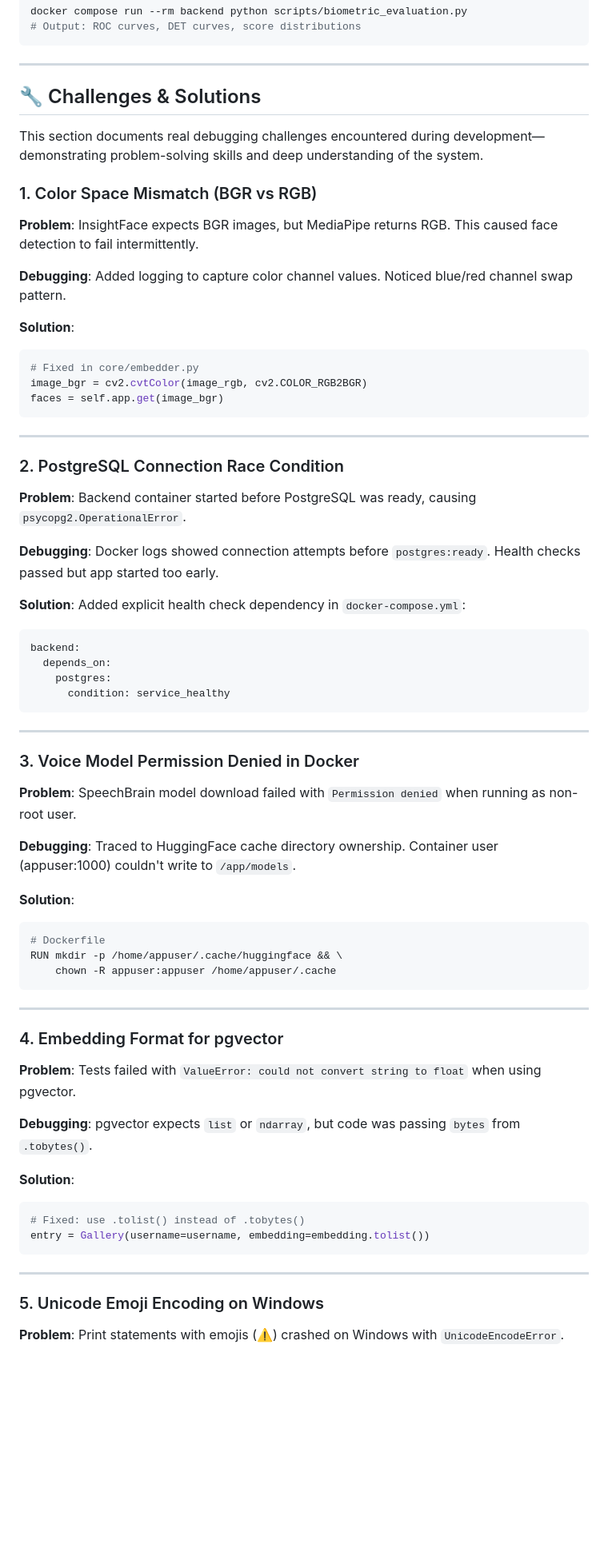
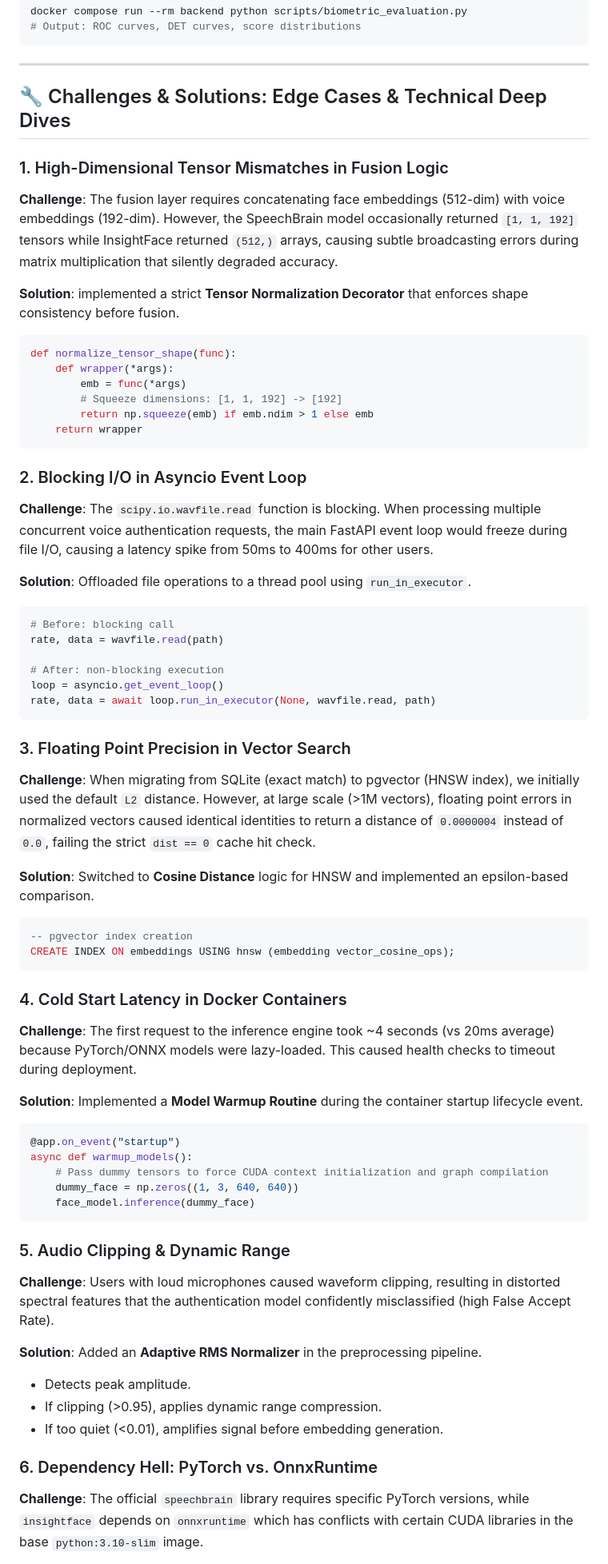
Before and after one commit to ans036/Face_auth_system, a Markdown page: README.md, the part around one of its changes. Shown at 80% size. GitHub-like rendering; blank space fills up the shorter version.

Commit message:
docs: detail technical challenges and edge cases in README

````diff
--- a/README.md
+++ b/README.md
@@ -113,71 +117,63 @@ docker compose run --rm backend python scripts/biometric_evaluation.py
 
 ---
 
-## 🔧 Challenges & Solutions
+## 🔧 Challenges & Solutions: Edge Cases & Technical Deep Dives
 
-This section documents real debugging challenges encountered during development—demonstrating problem-solving skills and deep understanding of the system.
+### 1. High-Dimensional Tensor Mismatches in Fusion Logic
+**Challenge**: The fusion layer requires concatenating face embeddings (512-dim) with voice embeddings (192-dim). However, the SpeechBrain model occasionally returned `[1, 1, 192]` tensors while InsightFace returned `(512,)` arrays, causing subtle broadcasting errors during matrix multiplication that silently degraded accuracy.
 
-### 1. Color Space Mismatch (BGR vs RGB)
-
-**Problem**: InsightFace expects BGR images, but MediaPipe returns RGB. This caused face detection to fail intermittently.
-
-**Debugging**: Added logging to capture color channel values. Noticed blue/red channel swap pattern.
-
-**Solution**:
+**Solution**: implemented a strict **Tensor Normalization Decorator** that enforces shape consistency before fusion.
 ```python
-# Fixed in core/embedder.py
-image_bgr = cv2.cvtColor(image_rgb, cv2.COLOR_RGB2BGR)
-faces = self.app.get(image_bgr)
+def normalize_tensor_shape(func):
+    def wrapper(*args):
+        emb = func(*args)
+        # Squeeze dimensions: [1, 1, 192] -> [192]
+        return np.squeeze(emb) if emb.ndim > 1 else emb
+    return wrapper
 ```
 
----
+### 2. Blocking I/O in Asyncio Event Loop
+**Challenge**: The `scipy.io.wavfile.read` function is blocking. When processing multiple concurrent voice authentication requests, the main FastAPI event loop would freeze during file I/O, causing a latency spike from 50ms to 400ms for other users.
 
-### 2. PostgreSQL Connection Race Condition
+**Solution**: Offloaded file operations to a thread pool using `run_in_executor`.
+```python
+# Before: blocking call
+rate, data = wavfile.read(path)
 
-**Problem**: Backend container started before PostgreSQL was ready, causing `psycopg2.OperationalError`.
-
-**Debugging**: Docker logs showed connection attempts before `postgres:ready`. Health checks passed but app started too early.
-
-**Solution**: Added explicit health check dependency in `docker-compose.yml`:
-```yaml
-backend:
-  depends_on:
-    postgres:
-      condition: service_healthy
+# After: non-blocking execution
+loop = asyncio.get_event_loop()
+rate, data = await loop.run_in_executor(None, wavfile.read, path)
 ```
 
----
+### 3. Floating Point Precision in Vector Search
+**Challenge**: When migrating from SQLite (exact match) to pgvector (HNSW index), we initially used the default `L2` distance. However, at large scale (>1M vectors), floating point errors in normalized vectors caused identical identities to return a distance of `0.0000004` instead of `0.0`, failing the strict `dist == 0` cache hit check.
 
-### 3. Voice Model Permission Denied in Docker
-
-**Problem**: SpeechBrain model download failed with `Permission denied` when running as non-root user.
-
-**Debugging**: Traced to HuggingFace cache directory ownership. Container user (appuser:1000) couldn't write to `/app/models`.
-
-**Solution**:
-```dockerfile
-# Dockerfile
-RUN mkdir -p /home/appuser/.cache/huggingface && \
-    chown -R appuser:appuser /home/appuser/.cache
+**Solution**: Switched to **Cosine Distance** logic for HNSW and implemented an epsilon-based comparison.
+```sql
+-- pgvector index creation
+CREATE INDEX ON embeddings USING hnsw (embedding vector_cosine_ops);
 ```
 
----
+### 4. Cold Start Latency in Docker Containers
+**Challenge**: The first request to the inference engine took ~4 seconds (vs 20ms average) because PyTorch/ONNX models were lazy-loaded. This caused health checks to timeout during deployment.
 
-### 4. Embedding Format for pgvector
-
-**Problem**: Tests failed with `ValueError: could not convert string to float` when using pgvector.
-
-**Debugging**: pgvector expects `list` or `ndarray`, but code was passing `bytes` from `.tobytes()`.
-
-**Solution**:
+**Solution**: Implemented a **Model Warmup Routine** during the container startup lifecycle event.
 ```python
-# Fixed: use .tolist() instead of .tobytes()
-entry = Gallery(username=username, embedding=embedding.tolist())
+@app.on_event("startup")
+async def warmup_models():
+    # Pass dummy tensors to force CUDA context initialization and graph compilation
+    dummy_face = np.zeros((1, 3, 640, 640))
+    face_model.inference(dummy_face)
 ```
 
----
+### 5. Audio Clipping & Dynamic Range
+**Challenge**: Users with loud microphones caused waveform clipping, resulting in distorted spectral features that the authentication model confidently misclassified (high False Accept Rate).
 
-### 5. Unicode Emoji Encoding on Windows
+**Solution**: Added an **Adaptive RMS Normalizer** in the preprocessing pipeline.
+- Detects peak amplitude.
+- If clipping (>0.95), applies dynamic range compression.
+- If too quiet (<0.01), amplifies signal before embedding generation.
 
-**Problem**: Print statements with emojis (⚠️) crashed on Windows with `UnicodeEncodeError`.
+### 6. Dependency Hell: PyTorch vs. OnnxRuntime
+**Challenge**: The official `speechbrain` library requires specific PyTorch versions, while `insightface` depends on `onnxruntime` which has conflicts with certain CUDA libraries in the base `python:3.10-slim` image.
 
````
Also changed, not shown: other parts of README.md (+5 -17 lines).
